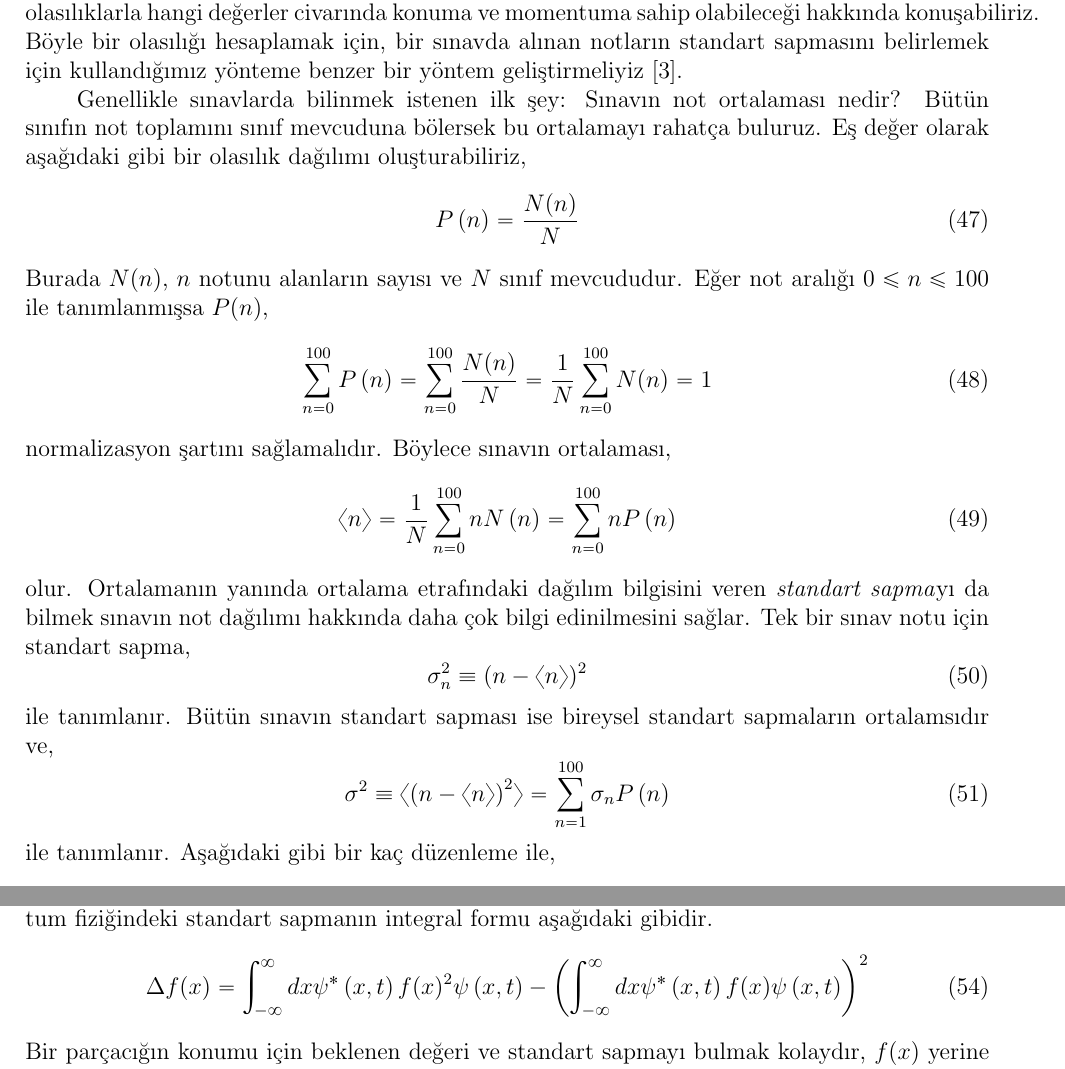
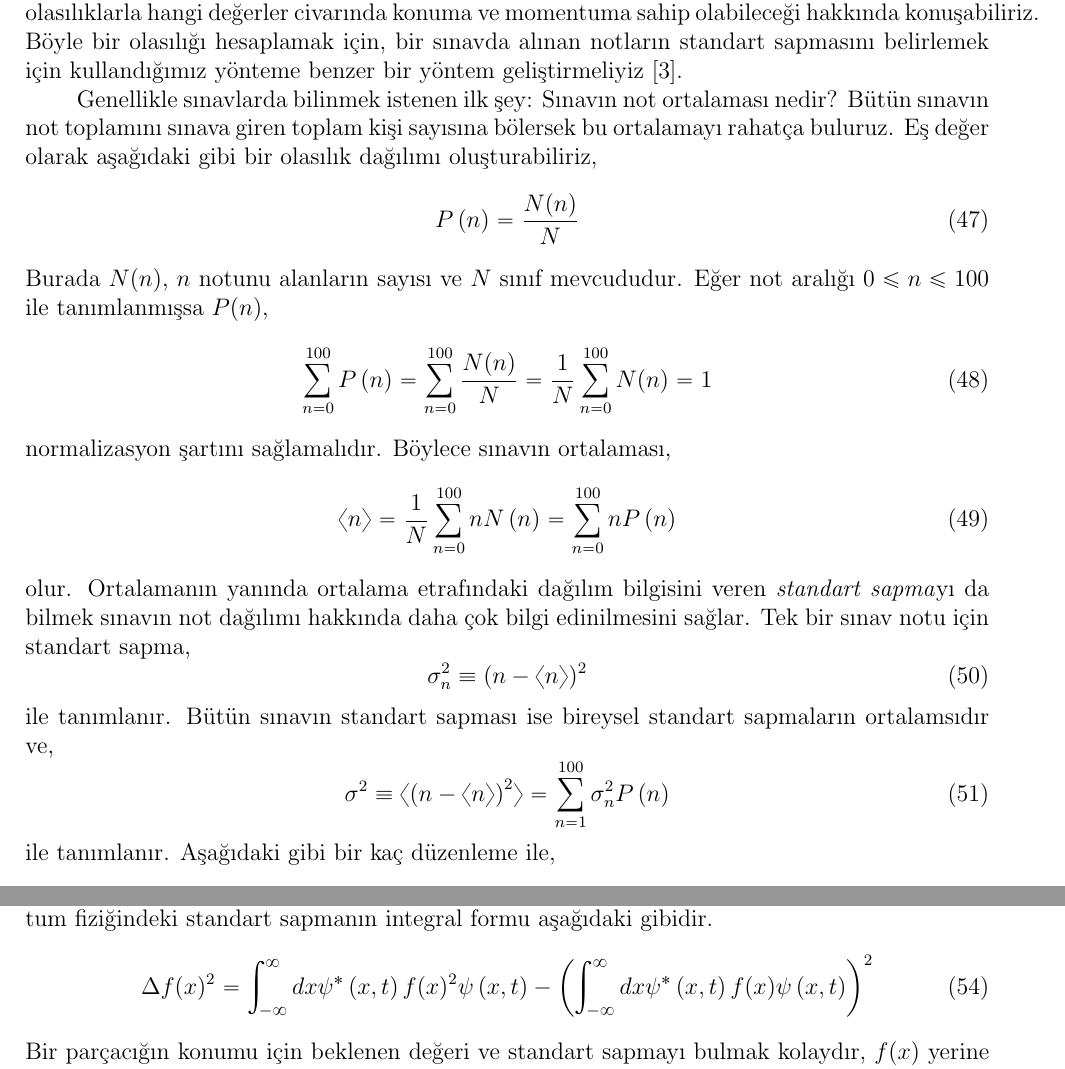
Before and after one commit to mkarakoc/Kuantum_Fizigi, a LaTeX document (dersnotlari/02nciBolum.tex): two parts of pages 14 and 15 of 18, joined at a grey line, cut so that both start at the same text. Compiled offline with pdfLaTeX.

Commit message:
1nci ve 2nci bölüm düzeltmeler yapıldı

```diff
--- a/dersnotlari/02nciBolum.tex
+++ b/dersnotlari/02nciBolum.tex
@@ -591,7 +594,7 @@ sonucu elde edilir. Bu son eşitliğin en sağ tarafı sıfıra eşit olursa, ar
 
 Heisenberg'in belirsizlik bağıntıları kavramını incelerken anladığımız üzere bir parçacığın konum veya momentumunu kesin olarak bilmemiz mümkün değildir. Bunun yerine belirli olasılıklarla hangi değerler civarında konuma ve momentuma sahip olabileceği hakkında konuşabiliriz. Böyle bir olasılığı hesaplamak için, bir sınavda alınan notların standart sapmasını belirlemek için kullandığımız yönteme benzer bir yöntem geliştirmeliyiz \cite{book:Towsend}.
 
-Genellikle sınavlarda bilinmek istenen ilk şey: Sınavın not ortalaması nedir? Bütün sınıfın not toplamını sınıf mevcuduna bölersek bu ortalamayı rahatça buluruz. Eş değer olarak aşağıdaki gibi bir olasılık dağılımı oluşturabiliriz,
+Genellikle sınavlarda bilinmek istenen ilk şey: Sınavın not ortalaması nedir? Bütün sınavın not toplamını sınava giren toplam kişi sayısına bölersek bu ortalamayı rahatça buluruz. Eş değer olarak aşağıdaki gibi bir olasılık dağılımı oluşturabiliriz,
 %%
 \begin{equation}
 P\left( n\right) =\dfrac {N(n) }{N}
@@ -621,7 +624,7 @@ olur. Ortalamanın yanında ortalama etrafındaki dağılım bilgisini veren \em
 %%
 ile tanımlanır. Bütün sınavın standart sapması ise bireysel standart sapmaların ortalamsıdır ve,
 \begin{equation}
-\sigma ^{2}\equiv \langle \left( n-\langle n\rangle \right) ^{2}\rangle =\sum ^{100}_{n=1}\sigma _{n}P\left( n\right)
+\sigma ^{2}\equiv \langle \left( n-\langle n\rangle \right) ^{2}\rangle =\sum ^{100}_{n=1}\sigma _{n}^2P\left( n\right)
 \label{eq:standard_deviation_exam}
 \end{equation}
 ile tanımlanır. Aşağıdaki gibi bir kaç düzenleme ile,
@@ -653,7 +656,7 @@ Benzeri bir uygulamayı ilgilendiğimiz parçacığın konumu ve momentumu için
 olarak yazılabilir. Bu ortalama değer genellikle \emph{beklenen değer} olarak adlandırılır. Beklenen değer ifadesinden aynı fiziksel olayın gerçekleştirilen bir dizi deneyinde ölçüm sonuçlarının her zamana $\langle f(x) \rangle$ sonucunu vereceği anlaşılmamalıdır. Ölçümlerin sonuçlarının beklenen değer etrafında $\Delta f(x) = \sqrt{\langle f(x)^2 \rangle - \langle f(x) \rangle^2}$ standart sapmasına göre dağılmaları beklenir. Kuantum fiziğindeki standart sapmanın integral formu aşağıdaki gibidir.
 %%
 \begin{equation}
-\Delta f(x) = \int ^{\infty }_{-\infty }dx \psi^{\ast }\left(x,t\right) f(x)^2 \psi \left( x,t\right) -\left( \int ^{\infty }_{-\infty }dx \psi^{\ast }\left(x,t\right) f(x) \psi \left( x,t\right)\right)^2
+\Delta f(x)^2 = \int ^{\infty }_{-\infty }dx \psi^{\ast }\left(x,t\right) f(x)^2 \psi \left( x,t\right) -\left( \int ^{\infty }_{-\infty }dx \psi^{\ast }\left(x,t\right) f(x) \psi \left( x,t\right)\right)^2
 \end{equation}
 %%
 Bir parçacığın konumu için beklenen değeri ve standart sapmayı bulmak kolaydır, $f(x)$ yerine $x$ koymak yeterlidir.
```
Also changed, not shown: dersnotlari/01nciBolum.tex (+8 -2 lines), dersnotlari/01nciBolum.pdf, dersnotlari/02nciBolum.pdf, dersnotlari/02nciBolum.tex (7 more changed lines).
